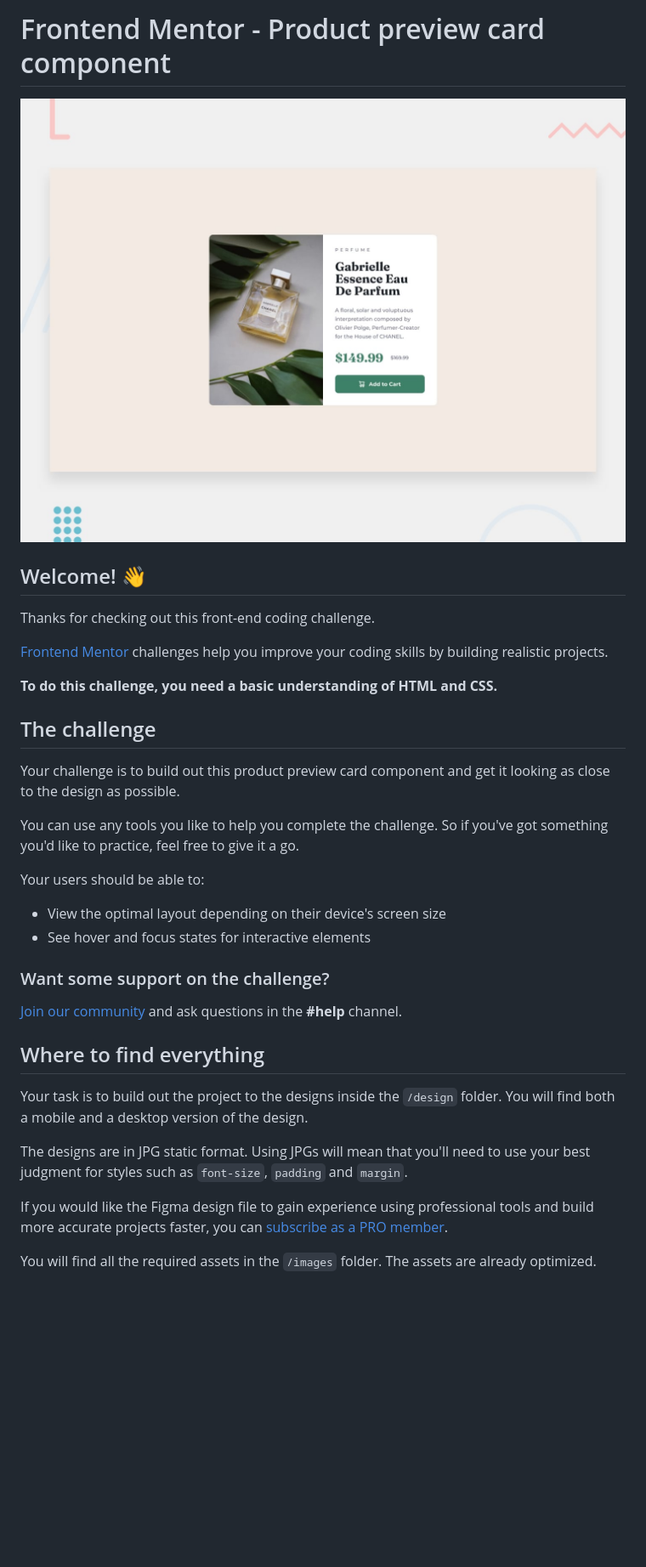
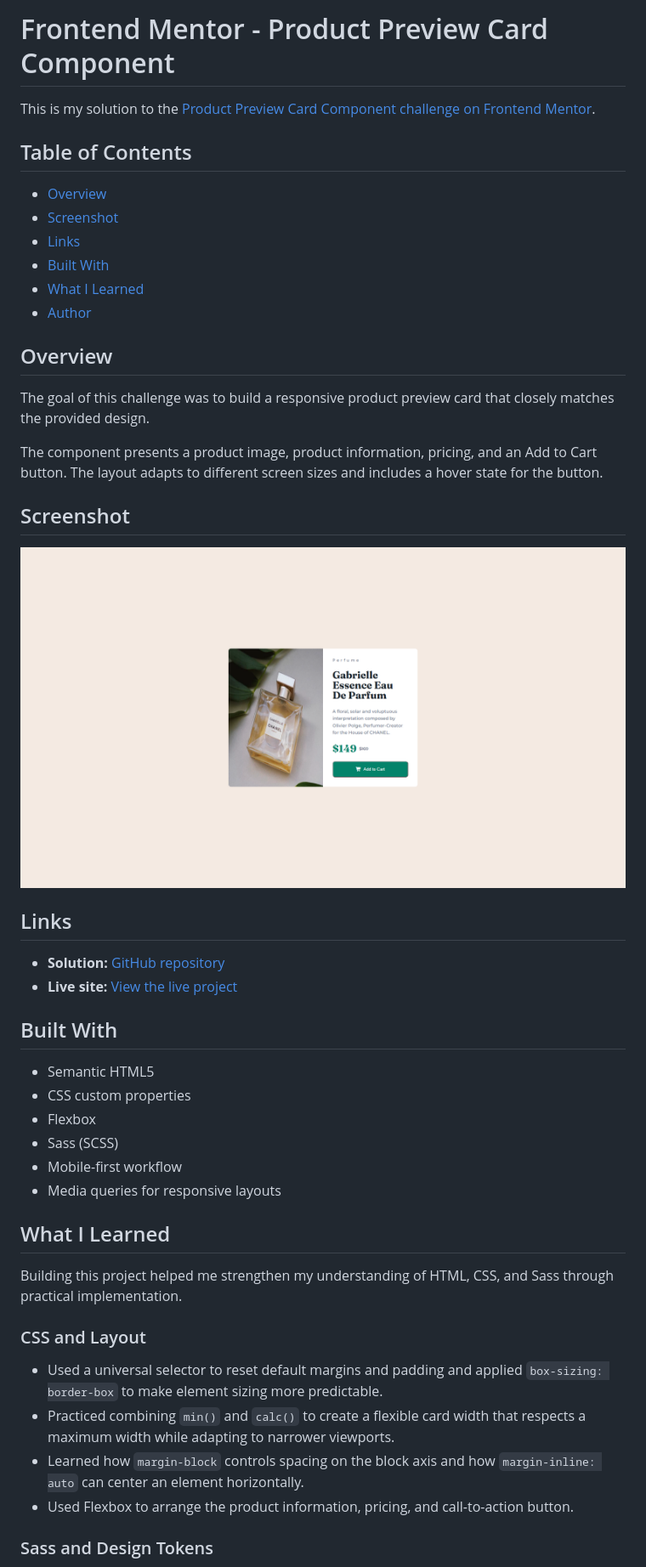
Before and after one commit to promahmoud219/product-preview-card-component, a Markdown page: README.md, the part around the change printed below. Shown: that part at 85% size. Drawn GitHub-style; pictures changed too: images/screenshot-desktop-product-preview-card-component.png (added); blank space fills up the shorter version.

```diff
--- a/README.md
+++ b/README.md
@@ -1,37 +1,50 @@
-# Frontend Mentor - Product preview card component
+# Frontend Mentor - Product Preview Card Component
 
-![Design preview for the Product preview card component coding challenge](./design/desktop-preview.jpg)
+This is my solution to the [Product Preview Card Component challenge on Frontend Mentor](https://www.frontendmentor.io/challenges/product-preview-card-component-GO7UmttRfa).
 
-## Welcome! 👋
+## Table of Contents
 
-Thanks for checking out this front-end coding challenge.
+- [Overview](#overview)
+- [Screenshot](#screenshot)
+- [Links](#links)
+- [Built With](#built-with)
+- [What I Learned](#what-i-learned)
+- [Author](#author)
 
-[Frontend Mentor](https://www.frontendmentor.io) challenges help you improve your coding skills by building realistic projects.
+## Overview
 
-**To do this challenge, you need a basic understanding of HTML and CSS.**
+The goal of this challenge was to build a responsive product preview card that closely matches the provided design.
 
-## The challenge
+The component presents a product image, product information, pricing, and an Add to Cart button. The layout adapts to different screen sizes and includes a hover state for the button.
 
-Your challenge is to build out this product preview card component and get it looking as close to the design as possible.
+## Screenshot
 
-You can use any tools you like to help you complete the challenge. So if you've got something you'd like to practice, feel free to give it a go.
+![Desktop screenshot of the Product Preview Card Component](./images/screenshot-desktop-product-preview-card-component.png)
 
-Your users should be able to:
+## Links
 
-- View the optimal layout depending on their device's screen size
-- See hover and focus states for interactive elements
+- **Solution:** [GitHub repository](https://github.com/promahmoud219/product-preview-card-component)
+- **Live site:** [View the live project](https://promahmoud219.github.io/product-preview-card-component/)
 
-### Want some support on the challenge?
+## Built With
 
-[Join our community](https://www.frontendmentor.io/community) and ask questions in the **#help** channel.
+- Semantic HTML5
+- CSS custom properties
+- Flexbox
+- Sass (SCSS)
+- Mobile-first workflow
+- Media queries for responsive layouts
 
-## Where to find everything
+## What I Learned
 
-Your task is to build out the project to the designs inside the `/design` folder. You will find both a mobile and a desktop version of the design.
+Building this project helped me strengthen my understanding of HTML, CSS, and Sass through practical implementation.
 
-The designs are in JPG static format. Using JPGs will mean that you'll need to use your best judgment for styles such as `font-size`, `padding` and `margin`.
+### CSS and Layout
 
-If you would like the Figma design file to gain experience using professional tools and build more accurate projects faster, you can [subscribe as a PRO member](https://www.frontendmentor.io/pro).
+- Used a universal selector to reset default margins and padding and applied `box-sizing: border-box` to make element sizing more predictable.
+- Practiced combining `min()` and `calc()` to create a flexible card width that respects a maximum width while adapting to narrower viewports.
+- Learned how `margin-block` controls spacing on the block axis and how `margin-inline: auto` can center an element horizontally.
+- Used Flexbox to arrange the product information, pricing, and call-to-action button.
 
-You will find all the required assets in the `/images` folder. The assets are already optimized.
+### Sass and Design Tokens
 
```
Also changed, not shown: other parts of README.md (+20 -59 lines), README-template.md (deleted, +0 -122 lines), 6 other files.
